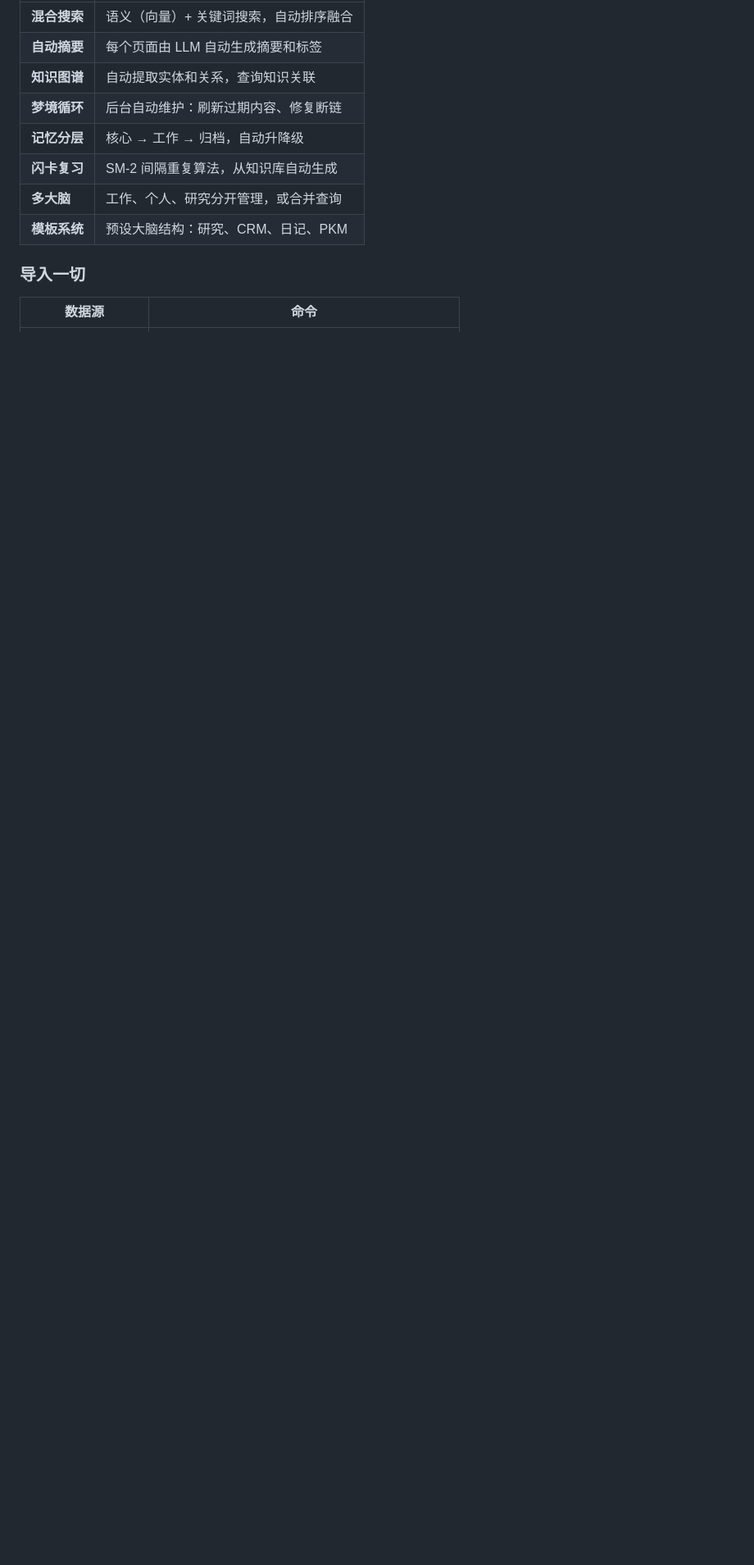
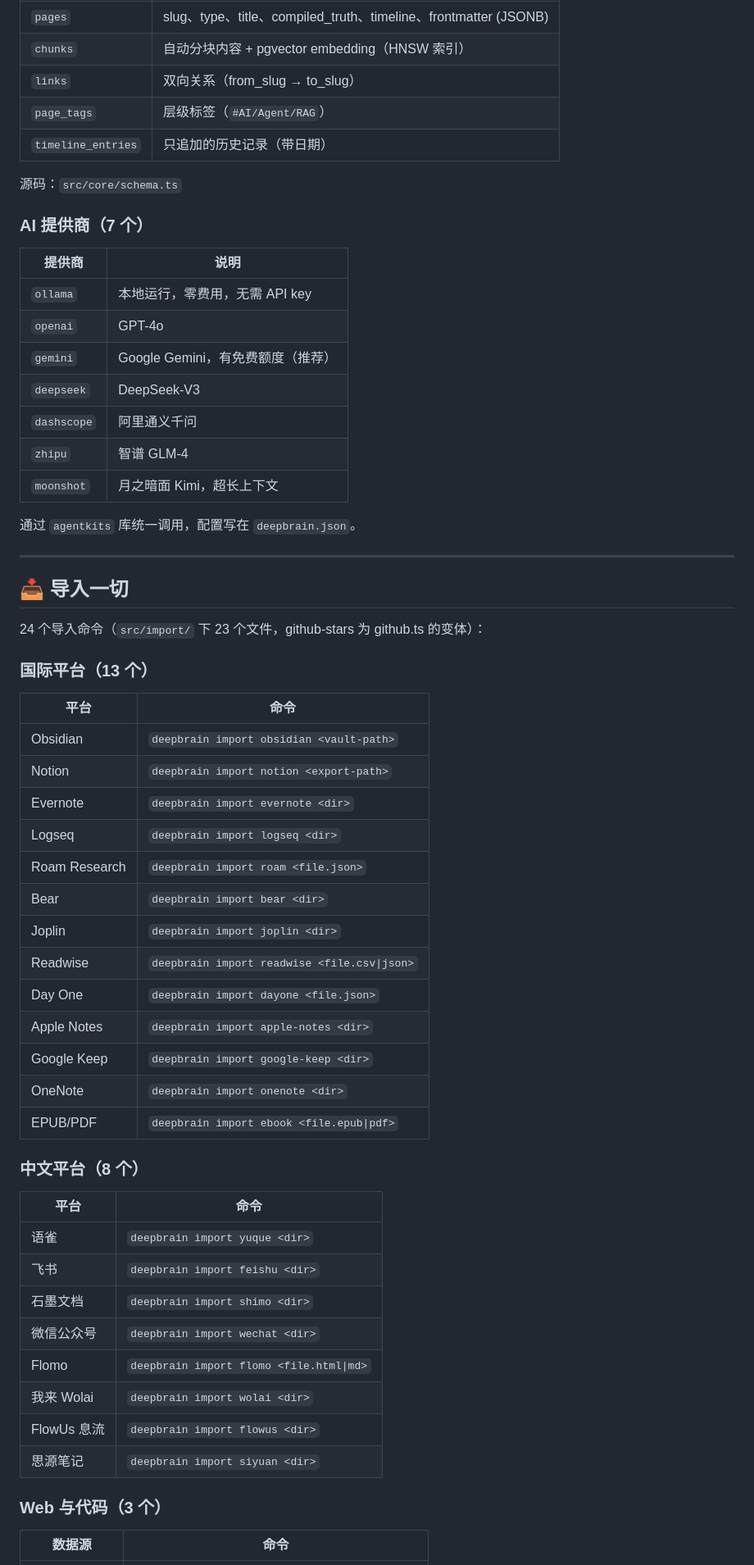
Before and after one commit to Deepleaper/deepbrain, a Markdown page: README.md, the part around one of its changes. Shown at 82% size. Rendered like a GitHub page; blank space fills up the shorter version.

```diff
--- a/README.md
+++ b/README.md
@@ -70,14 +85,64 @@ deepbrain chat "总结一下本周的关键决策"
 |------|------|
-| **混合搜索** | 语义（向量）+ 关键词搜索，自动排序融合 |
-| **自动摘要** | 每个页面由 LLM 自动生成摘要和标签 |
-| **知识图谱** | 自动提取实体和关系，查询知识关联 |
-| **梦境循环** | 后台自动维护：刷新过期内容、修复断链 |
-| **记忆分层** | 核心 → 工作 → 归档，自动升降级 |
-| **闪卡复习** | SM-2 间隔重复算法，从知识库自动生成 |
-| **多大脑** | 工作、个人、研究分开管理，或合并查询 |
-| **模板系统** | 预设大脑结构：研究、CRM、日记、PKM |
+| `pages` | slug、type、title、compiled_truth、timeline、frontmatter (JSONB) |
+| `chunks` | 自动分块内容 + pgvector embedding（HNSW 索引） |
+| `links` | 双向关系（from_slug → to_slug） |
+| `page_tags` | 层级标签（`#AI/Agent/RAG`） |
+| `timeline_entries` | 只追加的历史记录（带日期） |
 
-### 导入一切
+源码：`src/core/schema.ts`
+
+### AI 提供商（7 个）
+
+| 提供商 | 说明 |
+|--------|------|
+| `ollama` | 本地运行，零费用，无需 API key |
+| `openai` | GPT-4o |
+| `gemini` | Google Gemini，有免费额度（推荐） |
+| `deepseek` | DeepSeek-V3 |
+| `dashscope` | 阿里通义千问 |
+| `zhipu` | 智谱 GLM-4 |
+| `moonshot` | 月之暗面 Kimi，超长上下文 |
+
+通过 `agentkits` 库统一调用，配置写在 `deepbrain.json`。
+
+---
+
+## 📥 导入一切
+
+24 个导入命令（`src/import/` 下 23 个文件，github-stars 为 github.ts 的变体）：
+
+### 国际平台（13 个）
+
+| 平台 | 命令 |
+|------|------|
+| Obsidian | `deepbrain import obsidian <vault-path>` |
+| Notion | `deepbrain import notion <export-path>` |
+| Evernote | `deepbrain import evernote <dir>` |
+| Logseq | `deepbrain import logseq <dir>` |
+| Roam Research | `deepbrain import roam <file.json>` |
+| Bear | `deepbrain import bear <dir>` |
+| Joplin | `deepbrain import joplin <dir>` |
+| Readwise | `deepbrain import readwise <file.csv\|json>` |
+| Day One | `deepbrain import dayone <file.json>` |
+| Apple Notes | `deepbrain import apple-notes <dir>` |
+| Google Keep | `deepbrain import google-keep <dir>` |
+| OneNote | `deepbrain import onenote <dir>` |
+| EPUB/PDF | `deepbrain import ebook <file.epub\|pdf>` |
+
+### 中文平台（8 个）
+
+| 平台 | 命令 |
+|------|------|
+| 语雀 | `deepbrain import yuque <dir>` |
+| 飞书 | `deepbrain import feishu <dir>` |
+| 石墨文档 | `deepbrain import shimo <dir>` |
+| 微信公众号 | `deepbrain import wechat <dir>` |
+| Flomo | `deepbrain import flomo <file.html\|md>` |
+| 我来 Wolai | `deepbrain import wolai <dir>` |
+| FlowUs 息流 | `deepbrain import flowus <dir>` |
+| 思源笔记 | `deepbrain import siyuan <dir>` |
+
+### Web 与代码（3 个）
 
 | 数据源 | 命令 |
 |--------|------|
```
Also changed, not shown: other parts of README.md (+197 -124 lines).
